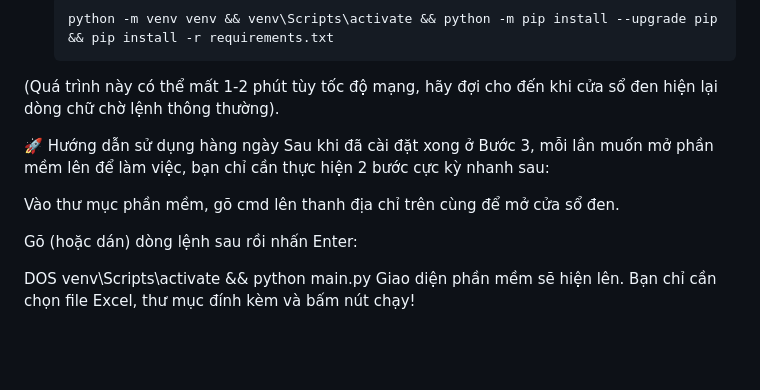
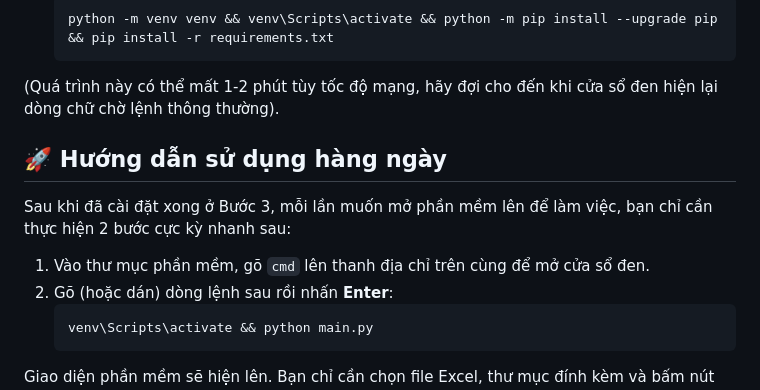
Before and after one commit to Thinhuthao/invoice-approval-tool, a Markdown page: README.md, the part around the change. Drawn GitHub-style; blank space fills up the shorter version.

````diff
--- a/README.md
+++ b/README.md
@@ -40,13 +40,11 @@ Công cụ này chạy trên nền tảng Python. Nếu máy bạn chưa có, h
    python -m venv venv && venv\Scripts\activate && python -m pip install --upgrade pip && pip install -r requirements.txt
 (Quá trình này có thể mất 1-2 phút tùy tốc độ mạng, hãy đợi cho đến khi cửa sổ đen hiện lại dòng chữ chờ lệnh thông thường).
 
-🚀 Hướng dẫn sử dụng hàng ngày
+## 🚀 Hướng dẫn sử dụng hàng ngày
 Sau khi đã cài đặt xong ở Bước 3, mỗi lần muốn mở phần mềm lên để làm việc, bạn chỉ cần thực hiện 2 bước cực kỳ nhanh sau:
 
-Vào thư mục phần mềm, gõ cmd lên thanh địa chỉ trên cùng để mở cửa sổ đen.
-
-Gõ (hoặc dán) dòng lệnh sau rồi nhấn Enter:
-
-DOS
-venv\Scripts\activate && python main.py
+1. Vào thư mục phần mềm, gõ `cmd` lên thanh địa chỉ trên cùng để mở cửa sổ đen.
+2. Gõ (hoặc dán) dòng lệnh sau rồi nhấn **Enter**:
+   ```cmd
+   venv\Scripts\activate && python main.py
 Giao diện phần mềm sẽ hiện lên. Bạn chỉ cần chọn file Excel, thư mục đính kèm và bấm nút chạy!
````
